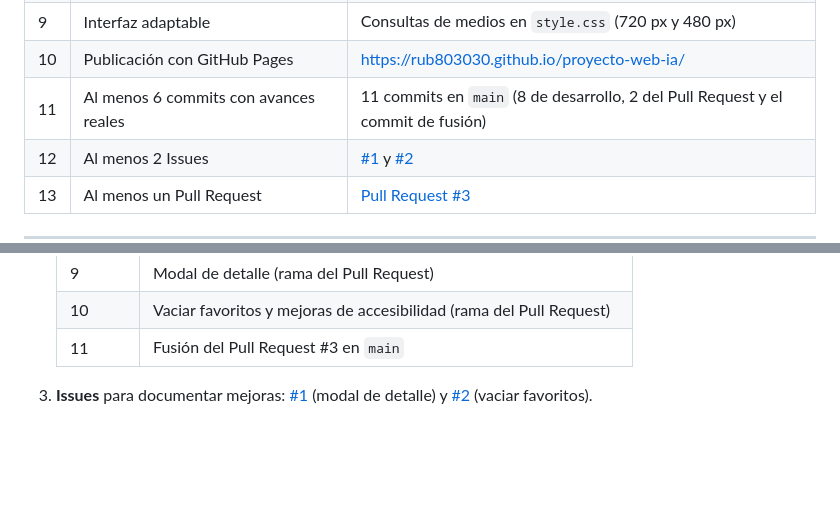
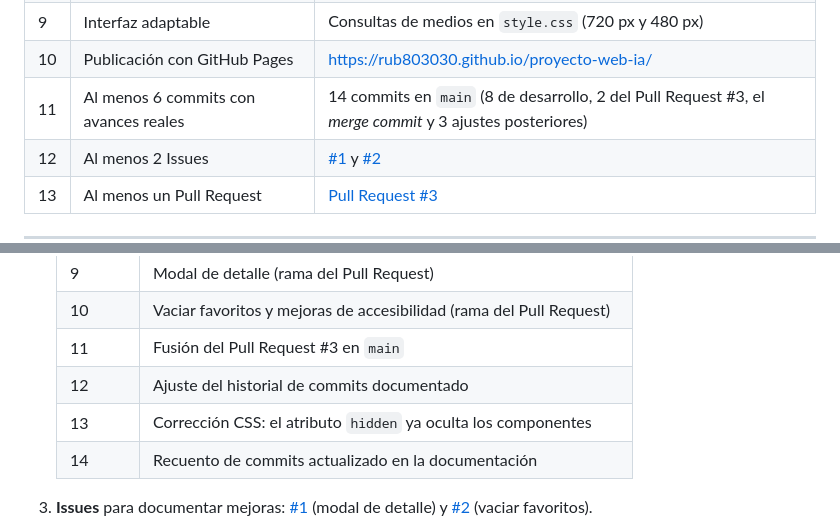
Before and after one commit to rub803030/proyecto-web-ia, a Markdown page: README.md, 2 parts joined by grey strips. Rendered like a GitHub page; blank space fills up the shorter version.

Commit message:
docs: actualizar el recuento de commits y el historial en el README

```diff
--- a/README.md
+++ b/README.md
@@ -67,7 +67,7 @@ Todo el contenido de las tarjetas proviene de la API: **no hay personajes escrit
 | 8 | Mensajes de error y sin resultados | Función `showMessage()` y manejo del código 404 |
 | 9 | Interfaz adaptable | Consultas de medios en `style.css` (720 px y 480 px) |
 | 10 | Publicación con GitHub Pages | https://rub803030.github.io/proyecto-web-ia/ |
-| 11 | Al menos 6 commits con avances reales | 11 commits en `main` (8 de desarrollo, 2 del Pull Request y el commit de fusión) |
+| 11 | Al menos 6 commits con avances reales | 14 commits en `main` (8 de desarrollo, 2 del Pull Request #3, el *merge commit* y 3 ajustes posteriores) |
 | 12 | Al menos 2 Issues | [#1](https://github.com/rub803030/proyecto-web-ia/issues/1) y [#2](https://github.com/rub803030/proyecto-web-ia/issues/2) |
 | 13 | Al menos un Pull Request | [Pull Request #3](https://github.com/rub803030/proyecto-web-ia/pull/3) |
 
@@ -312,6 +312,9 @@ y el botón para **vaciar favoritos** con confirmación, que corresponden a los
    | 9 | Modal de detalle (rama del Pull Request) |
    | 10 | Vaciar favoritos y mejoras de accesibilidad (rama del Pull Request) |
    | 11 | Fusión del Pull Request #3 en `main` |
+   | 12 | Ajuste del historial de commits documentado |
+   | 13 | Corrección CSS: el atributo `hidden` ya oculta los componentes |
+   | 14 | Recuento de commits actualizado en la documentación |
 
 3. **Issues** para documentar mejoras: [#1](https://github.com/rub803030/proyecto-web-ia/issues/1) (modal de
    detalle) y [#2](https://github.com/rub803030/proyecto-web-ia/issues/2) (vaciar favoritos).
```
